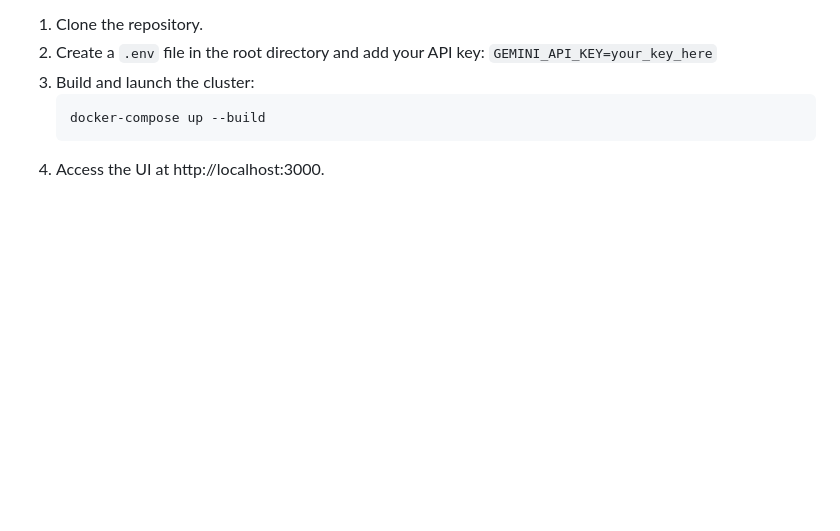
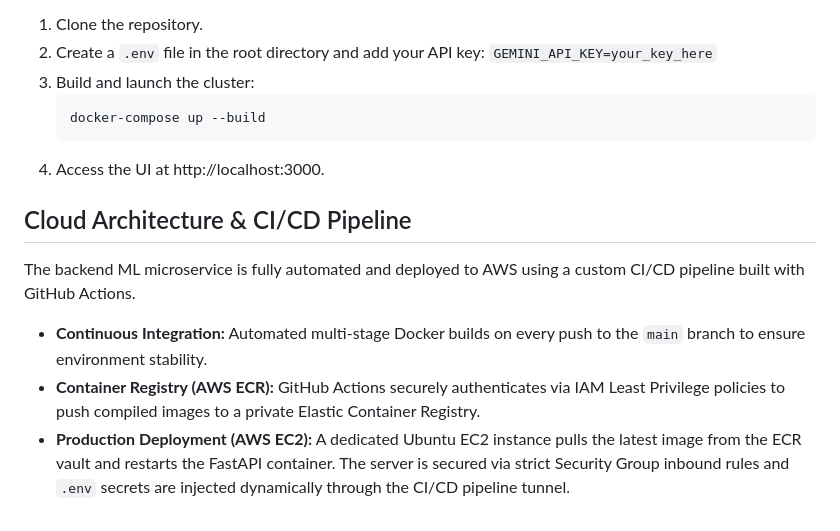
Before and after one commit to nguyen756/RAG-oratleastimtryingto, a Markdown page: README.md, the part around the change. Rendered like a GitHub page; blank space fills up the shorter version.

Commit message:
Document Cloud Architecture and CI/CD Pipeline
Added section on Cloud Architecture and CI/CD Pipeline detailing deployment and integration processes.

````diff
--- a/README.md
+++ b/README.md
@@ -57,3 +57,9 @@ To spin up the entire microservice environment locally:
    ```bash
    docker-compose up --build
 4. Access the UI at http://localhost:3000.
+## Cloud Architecture & CI/CD Pipeline
+The backend ML microservice is fully automated and deployed to AWS using a custom CI/CD pipeline built with GitHub Actions.
+
+* **Continuous Integration:** Automated multi-stage Docker builds on every push to the `main` branch to ensure environment stability.
+* **Container Registry (AWS ECR):** GitHub Actions securely authenticates via IAM Least Privilege policies to push compiled images to a private Elastic Container Registry.
+* **Production Deployment (AWS EC2):** A dedicated Ubuntu EC2 instance pulls the latest image from the ECR vault and restarts the FastAPI container. The server is secured via strict Security Group inbound rules and `.env` secrets are injected dynamically through the CI/CD pipeline tunnel.
````
